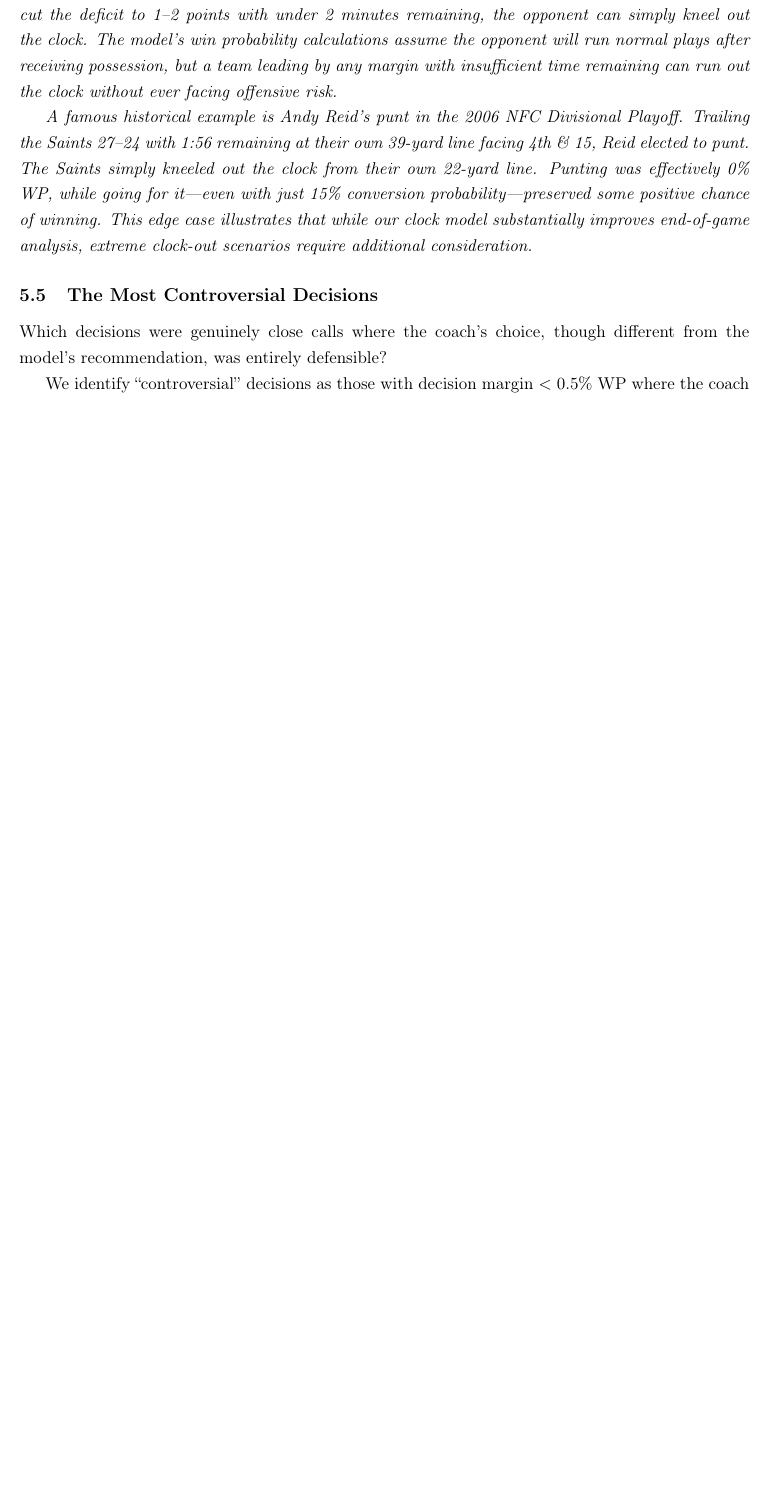
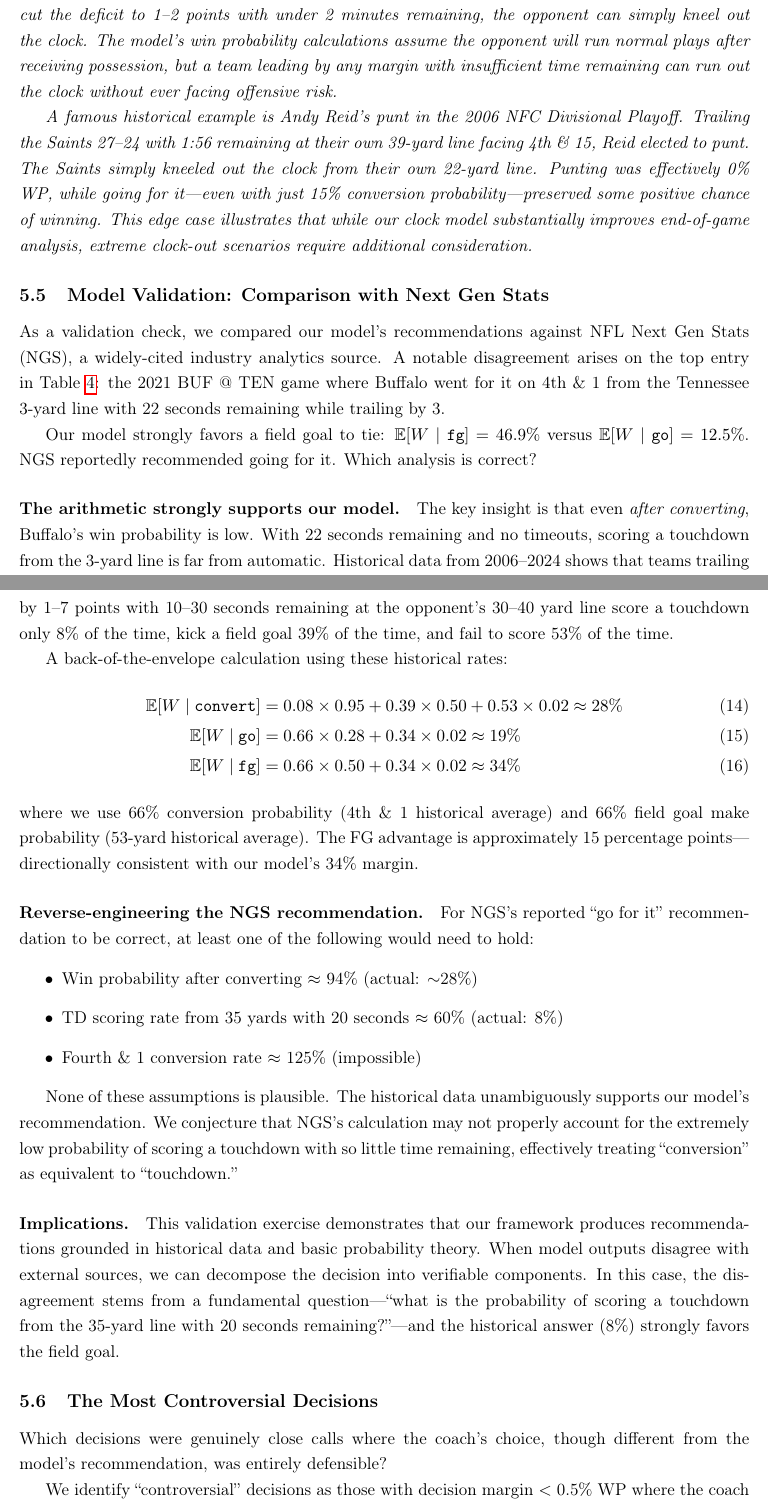
Before and after one commit to AndrewBai-Marketing/go-for-it, a LaTeX paper (main.tex): part of page 10 of 28 before the commit and two parts of pages 10 and 11 of 29 after it, the two joined at a grey line, cut so that both start at the same text, the shorter picture padded with empty space. Compiled offline with pdfLaTeX.

Commit message:
Add NGS validation section comparing model to Next Gen Stats

```diff
--- a/main.tex
+++ b/main.tex
@@ -378,6 +378,33 @@ However, one limitation remains: in situations where a trailing team could kick
 
 A famous historical example is Andy Reid's punt in the 2006 NFC Divisional Playoff. Trailing the Saints 27--24 with 1:56 remaining at their own 39-yard line facing 4th \& 15, Reid elected to punt. The Saints simply kneeled out the clock from their own 22-yard line. Punting was effectively 0\% WP, while going for it---even with just 15\% conversion probability---preserved some positive chance of winning. This edge case illustrates that while our clock model substantially improves end-of-game analysis, extreme clock-out scenarios require additional consideration.
 \end{remark}
+
+\subsection{Model Validation: Comparison with Next Gen Stats}
+
+As a validation check, we compared our model's recommendations against NFL Next Gen Stats (NGS), a widely-cited industry analytics source. A notable disagreement arises on the top entry in Table~\ref{tab:worst_decisions}: the 2021 BUF @ TEN game where Buffalo went for it on 4th \& 1 from the Tennessee 3-yard line with 22 seconds remaining while trailing by 3.
+
+Our model strongly favors a field goal to tie: $\E[W \mid \texttt{fg}] = 46.9\%$ versus $\E[W \mid \texttt{go}] = 12.5\%$. NGS reportedly recommended going for it. Which analysis is correct?
+
+\paragraph{The arithmetic strongly supports our model.} The key insight is that even \textit{after converting}, Buffalo's win probability is low. With 22 seconds remaining and no timeouts, scoring a touchdown from the 3-yard line is far from automatic. Historical data from 2006--2024 shows that teams trailing by 1--7 points with 10--30 seconds remaining at the opponent's 30--40 yard line score a touchdown only 8\% of the time, kick a field goal 39\% of the time, and fail to score 53\% of the time.
+
+A back-of-the-envelope calculation using these historical rates:
+\begin{align}
+\E[W \mid \texttt{convert}] &= 0.08 \times 0.95 + 0.39 \times 0.50 + 0.53 \times 0.02 \approx 28\% \\
+\E[W \mid \texttt{go}] &= 0.66 \times 0.28 + 0.34 \times 0.02 \approx 19\% \\
+\E[W \mid \texttt{fg}] &= 0.66 \times 0.50 + 0.34 \times 0.02 \approx 34\%
+\end{align}
+where we use 66\% conversion probability (4th \& 1 historical average) and 66\% field goal make probability (53-yard historical average). The FG advantage is approximately 15 percentage points---directionally consistent with our model's 34\% margin.
+
+\paragraph{Reverse-engineering the NGS recommendation.} For NGS's reported ``go for it'' recommendation to be correct, at least one of the following would need to hold:
+\begin{itemize}
+    \item Win probability after converting $\approx$ 94\% (actual: $\sim$28\%)
+    \item TD scoring rate from 35 yards with 20 seconds $\approx$ 60\% (actual: 8\%)
+    \item Fourth \& 1 conversion rate $\approx$ 125\% (impossible)
+\end{itemize}
+
+None of these assumptions is plausible. The historical data unambiguously supports our model's recommendation. We conjecture that NGS's calculation may not properly account for the extremely low probability of scoring a touchdown with so little time remaining, effectively treating ``conversion'' as equivalent to ``touchdown.''
+
+\paragraph{Implications.} This validation exercise demonstrates that our framework produces recommendations grounded in historical data and basic probability theory. When model outputs disagree with external sources, we can decompose the decision into verifiable components. In this case, the disagreement stems from a fundamental question---``what is the probability of scoring a touchdown from the 35-yard line with 20 seconds remaining?''---and the historical answer (8\%) strongly favors the field goal.
 
 \subsection{The Most Controversial Decisions}
 
```
Also changed, not shown: paper_summary.tex (+24 -0 lines).
